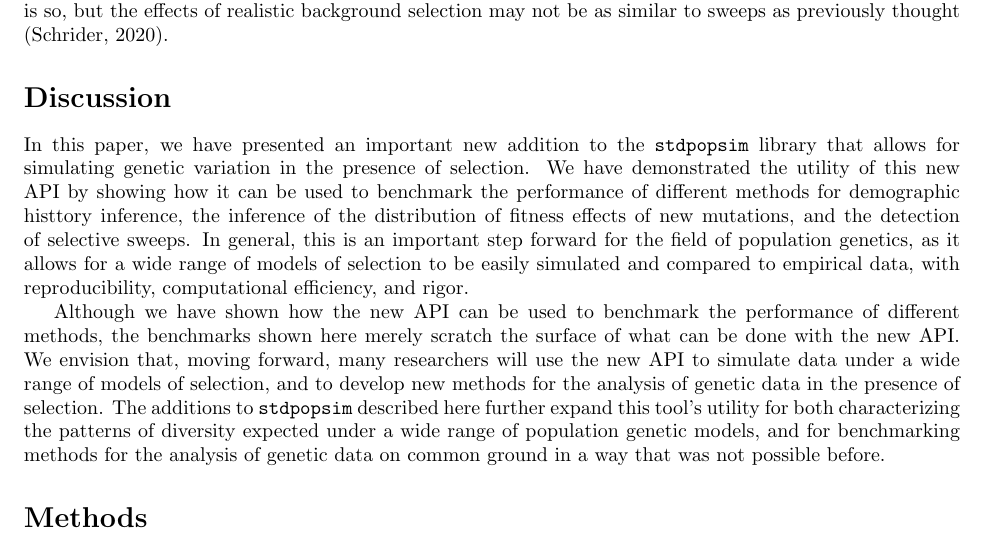
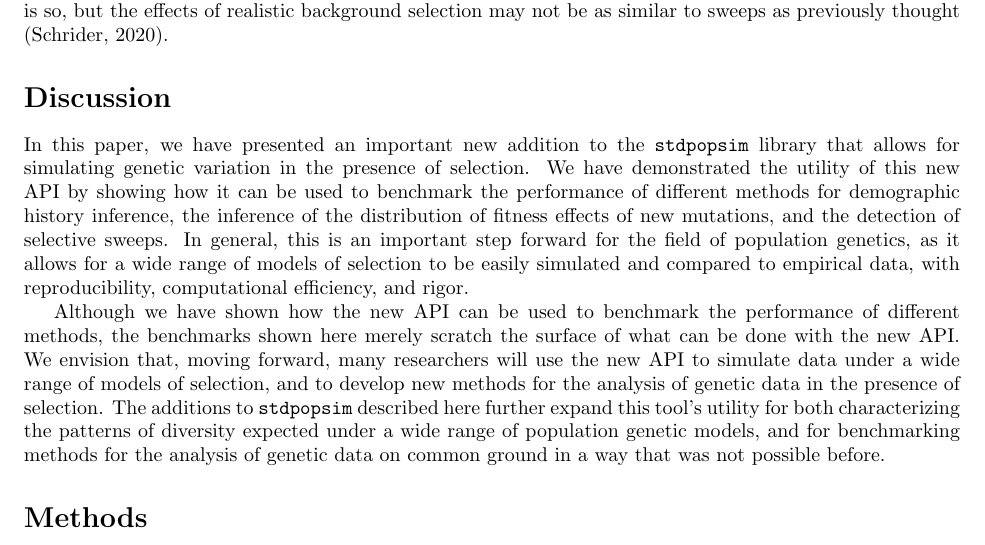
Before and after one commit to popsim-consortium/analysis2_manuscript, a LaTeX document (analysis2_manuscript.tex): part of page 7 of 20, cut so that both start at the same text. Compiled offline with pdfLaTeX.

Commit message:
Update analysis2_manuscript.tex

```diff
--- a/analysis2_manuscript.tex
+++ b/analysis2_manuscript.tex
@@ -713,7 +713,7 @@
     In this paper, we have presented an important new addition to the \stdpopsim{} library
     that allows for simulating genetic variation in the presence of selection.
     We have demonstrated the utility of this new API by showing how it can be used to benchmark
-    the performance of different methods for demographic histtory inference, the inference of the distribution
+    the performance of different methods for demographic history inference, the inference of the distribution
     of fitness effects of new mutations, and the detection of selective sweeps.
     In general, this is an important step forward for the field of population genetics,
     as it allows for a wide range of models of selection to be easily simulated and compared to
```
